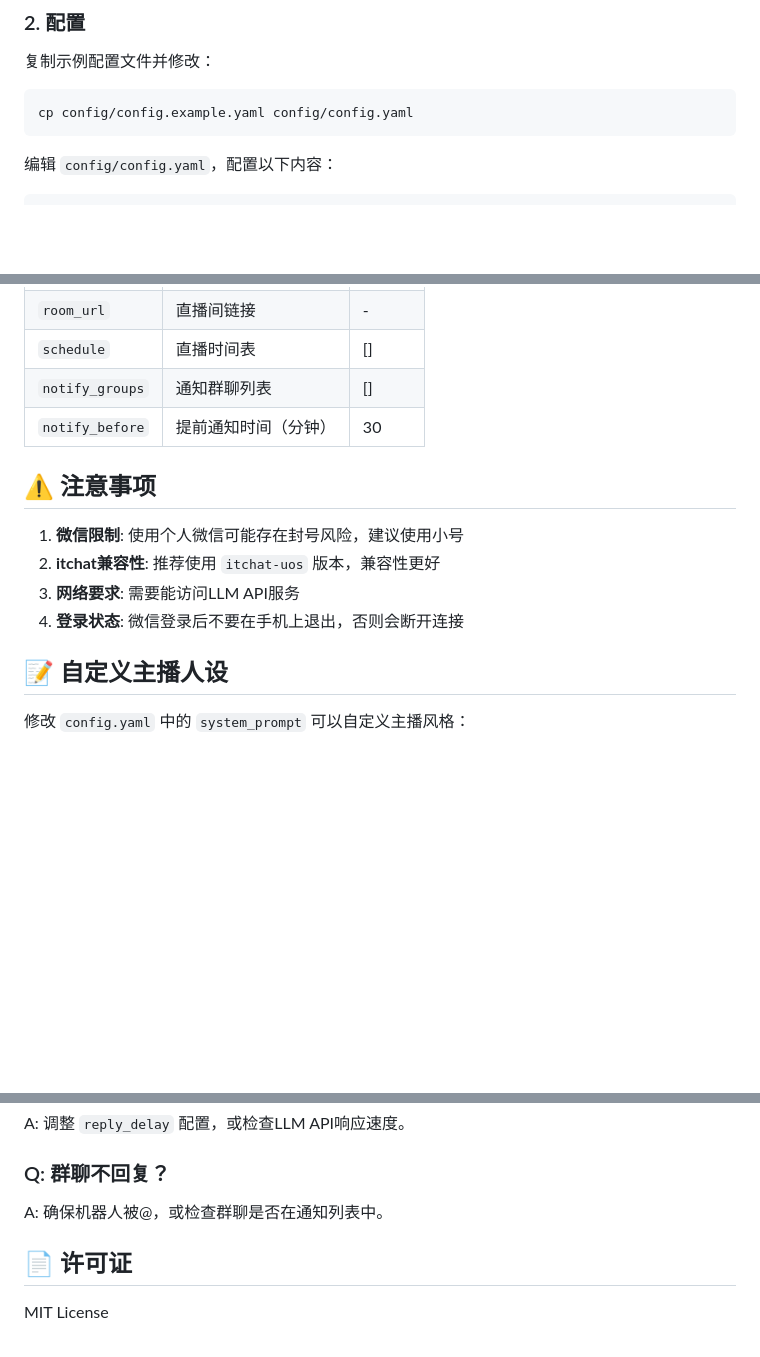
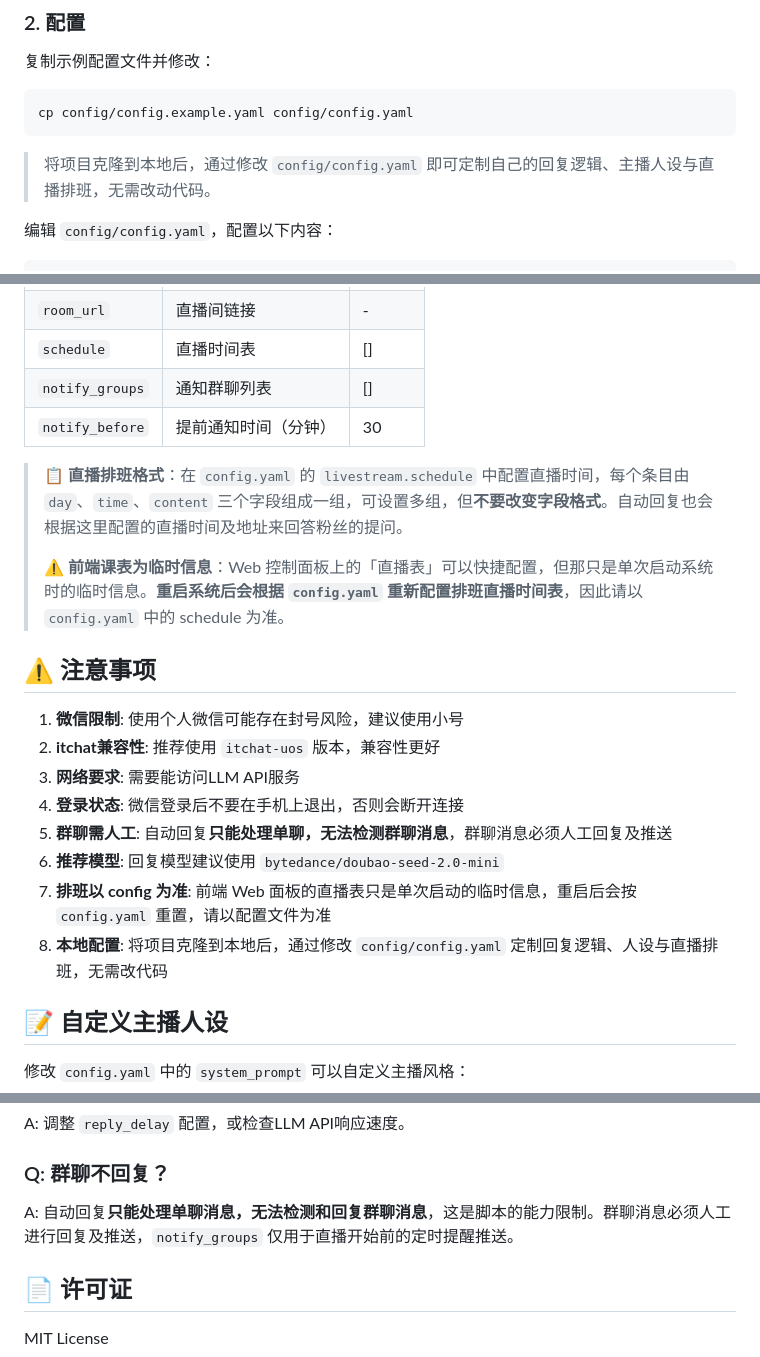
Before and after one commit to twu4736/wechat-auto-bot, a Markdown page: README.md, 3 parts joined by grey strips. Rendered like a GitHub page; blank space fills up the shorter version.

Commit message:
docs: 补充 docx 中的运维注意事项到 README
- 推荐回复模型 bytedance/doubao-seed-2.0-mini
- 说明自动回复无法处理群聊消息，需人工回复/推送
- 说明 schedule 格式及前端课表为临时信息、重启以 config 为准
- 修正与事实冲突的 FAQ

Co-Authored-By: Claude <noreply@anthropic.com>

````diff
--- a/README.md
+++ b/README.md
@@ -61,6 +61,8 @@ pip install -r requirements.txt
 ```bash
 cp config/config.example.yaml config/config.yaml
 ```
+
+> 将项目克隆到本地后，通过修改 `config/config.yaml` 即可定制自己的回复逻辑、主播人设与直播排班，无需改动代码。
 
 编辑 `config/config.yaml`，配置以下内容：
 
@@ -156,12 +160,20 @@ python main.py
 | `notify_groups` | 通知群聊列表 | [] |
 | `notify_before` | 提前通知时间（分钟） | 30 |
 
+> 📋 **直播排班格式**：在 `config.yaml` 的 `livestream.schedule` 中配置直播时间，每个条目由 `day`、`time`、`content` 三个字段组成一组，可设置多组，但**不要改变字段格式**。自动回复也会根据这里配置的直播时间及地址来回答粉丝的提问。
+>
+> ⚠️ **前端课表为临时信息**：Web 控制面板上的「直播表」可以快捷配置，但那只是单次启动系统时的临时信息。**重启系统后会根据 `config.yaml` 重新配置排班直播时间表**，因此请以 `config.yaml` 中的 schedule 为准。
+
 ## ⚠️ 注意事项
 
 1. **微信限制**: 使用个人微信可能存在封号风险，建议使用小号
 2. **itchat兼容性**: 推荐使用 `itchat-uos` 版本，兼容性更好
 3. **网络要求**: 需要能访问LLM API服务
 4. **登录状态**: 微信登录后不要在手机上退出，否则会断开连接
+5. **群聊需人工**: 自动回复**只能处理单聊，无法检测群聊消息**，群聊消息必须人工回复及推送
+6. **推荐模型**: 回复模型建议使用 `bytedance/doubao-seed-2.0-mini`
+7. **排班以 config 为准**: 前端 Web 面板的直播表只是单次启动的临时信息，重启后会按 `config.yaml` 重置，请以配置文件为准
+8. **本地配置**: 将项目克隆到本地后，通过修改 `config/config.yaml` 定制回复逻辑、人设与直播排班，无需改代码
 
 ## 📝 自定义主播人设
 
@@ -186,7 +198,7 @@ A: 检查微信版本，建议使用较旧版本的微信PC端。
 A: 调整 `reply_delay` 配置，或检查LLM API响应速度。
 
 ### Q: 群聊不回复？
-A: 确保机器人被@，或检查群聊是否在通知列表中。
+A: 自动回复**只能处理单聊消息，无法检测和回复群聊消息**，这是脚本的能力限制。群聊消息必须人工进行回复及推送，`notify_groups` 仅用于直播开始前的定时提醒推送。
 
 ## 📄 许可证
 
````
Also changed, not shown: other parts of README.md (+2 -0 lines).
